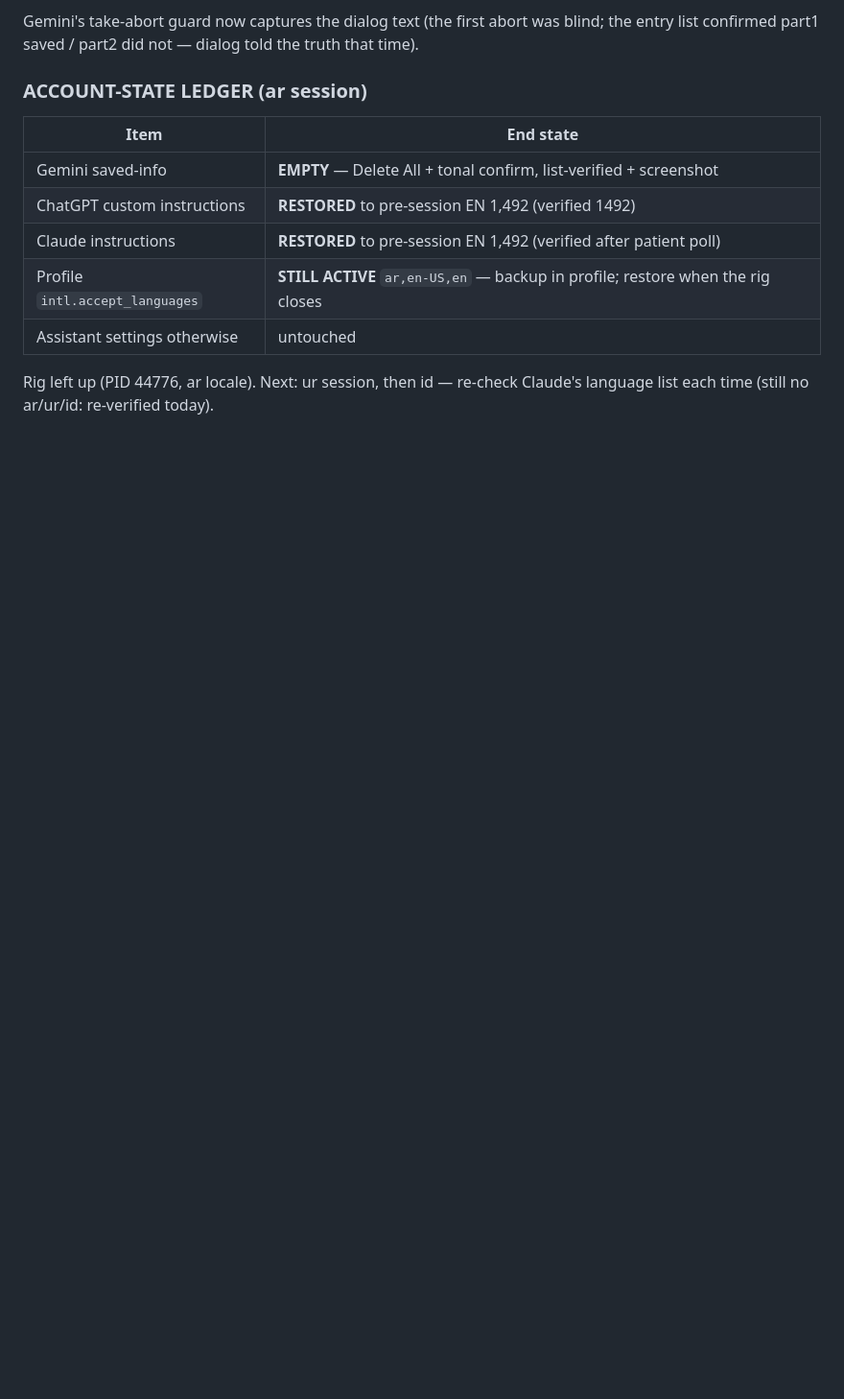
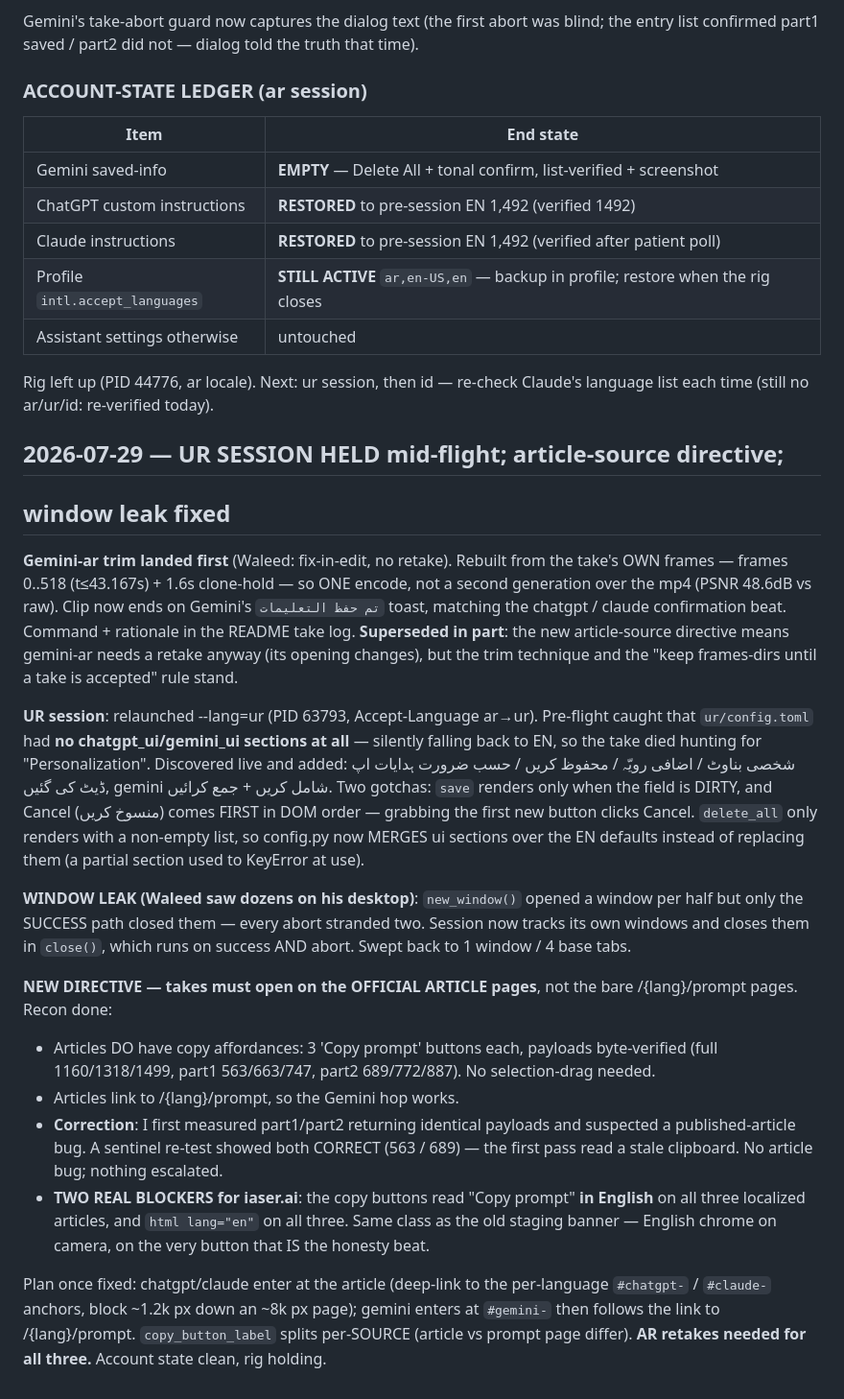
Before and after one commit to iaser-ai/jaleesbench, a Markdown page: codev/state/spir-14_thread.md, the part around the change. Shown at 96% size. Rendered like a GitHub page; blank space fills up the shorter version.

Commit message:
[Spec 14] Thread: ur hold, article-source directive, window leak fix

```diff
--- a/codev/state/spir-14_thread.md
+++ b/codev/state/spir-14_thread.md
@@ -443,3 +443,52 @@ the truth that time).
 
 Rig left up (PID 44776, ar locale). Next: ur session, then id — re-check
 Claude's language list each time (still no ar/ur/id: re-verified today).
+
+## 2026-07-29 — UR SESSION HELD mid-flight; article-source directive;
+## window leak fixed
+
+**Gemini-ar trim landed first** (Waleed: fix-in-edit, no retake). Rebuilt
+from the take's OWN frames — frames 0..518 (t≤43.167s) + 1.6s clone-hold —
+so ONE encode, not a second generation over the mp4 (PSNR 48.6dB vs raw).
+Clip now ends on Gemini's `تم حفظ التعليمات` toast, matching the chatgpt /
+claude confirmation beat. Command + rationale in the README take log.
+**Superseded in part**: the new article-source directive means gemini-ar
+needs a retake anyway (its opening changes), but the trim technique and the
+"keep frames-dirs until a take is accepted" rule stand.
+
+**UR session**: relaunched --lang=ur (PID 63793, Accept-Language ar→ur).
+Pre-flight caught that `ur/config.toml` had **no chatgpt_ui/gemini_ui
+sections at all** — silently falling back to EN, so the take died hunting
+for "Personalization". Discovered live and added: شخصی بناوٹ / اضافی رویّہ /
+محفوظ کریں / حسب ضرورت ہدایات اپ ڈیٹ کی گئیں, gemini شامل کریں + جمع کرائیں.
+Two gotchas: `save` renders only when the field is DIRTY, and Cancel
+(منسوخ کریں) comes FIRST in DOM order — grabbing the first new button clicks
+Cancel. `delete_all` only renders with a non-empty list, so config.py now
+MERGES ui sections over the EN defaults instead of replacing them (a partial
+section used to KeyError at use).
+
+**WINDOW LEAK (Waleed saw dozens on his desktop)**: `new_window()` opened a
+window per half but only the SUCCESS path closed them — every abort stranded
+two. Session now tracks its own windows and closes them in `close()`, which
+runs on success AND abort. Swept back to 1 window / 4 base tabs.
+
+**NEW DIRECTIVE — takes must open on the OFFICIAL ARTICLE pages**, not the
+bare /{lang}/prompt pages. Recon done:
+- Articles DO have copy affordances: 3 'Copy prompt' buttons each, payloads
+  byte-verified (full 1160/1318/1499, part1 563/663/747, part2 689/772/887).
+  No selection-drag needed.
+- Articles link to /{lang}/prompt, so the Gemini hop works.
+- **Correction**: I first measured part1/part2 returning identical payloads
+  and suspected a published-article bug. A sentinel re-test showed both
+  CORRECT (563 / 689) — the first pass read a stale clipboard. No article
+  bug; nothing escalated.
+- **TWO REAL BLOCKERS for iaser.ai**: the copy buttons read "Copy prompt"
+  **in English** on all three localized articles, and `html lang="en"` on
+  all three. Same class as the old staging banner — English chrome on camera,
+  on the very button that IS the honesty beat.
+
+Plan once fixed: chatgpt/claude enter at the article (deep-link to the
+per-language `#chatgpt-` / `#claude-` anchors, block ~1.2k px down an ~8k px
+page); gemini enters at `#gemini-` then follows the link to /{lang}/prompt.
+`copy_button_label` splits per-SOURCE (article vs prompt page differ).
+**AR retakes needed for all three.** Account state clean, rig holding.
```
